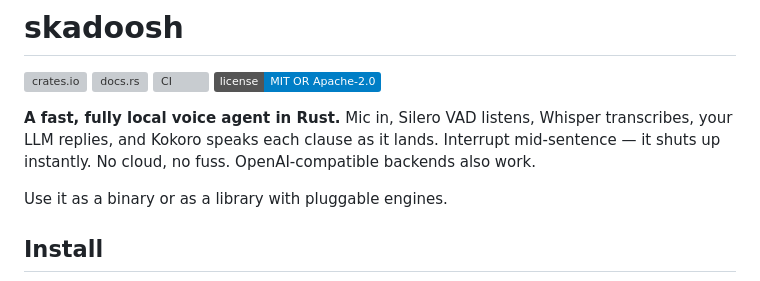
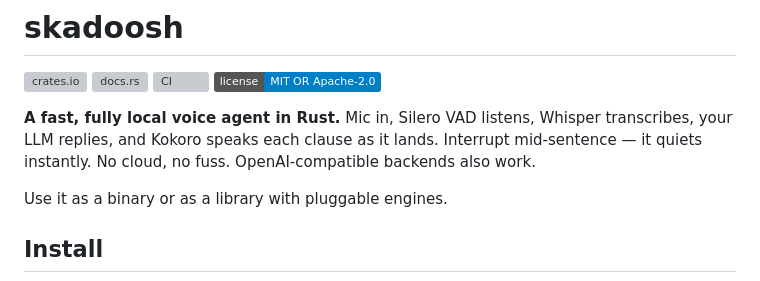
Before and after one commit to Hot-Coco/Skadoosh, a Markdown page: README.md, the part around the change. GitHub-like rendering; badges without logos; grey boxes are pictures that could not be loaded.

Commit message:
Modify README description for clarity
Updated description to change 'shuts up' to 'quiets'.

```diff
--- a/README.md
+++ b/README.md
@@ -5,7 +5,7 @@
 [![CI](https://github.com/Hot-Coco/Skadoosh/actions/workflows/ci.yml/badge.svg)](https://github.com/Hot-Coco/Skadoosh/actions/workflows/ci.yml)
 [![license](https://img.shields.io/badge/license-MIT%20OR%20Apache--2.0-blue.svg)](LICENSE-MIT)
 
-**A fast, fully local voice agent in Rust.** Mic in, Silero VAD listens, Whisper transcribes, your LLM replies, and Kokoro speaks each clause as it lands. Interrupt mid-sentence — it shuts up instantly. No cloud, no fuss. OpenAI-compatible backends also work.
+**A fast, fully local voice agent in Rust.** Mic in, Silero VAD listens, Whisper transcribes, your LLM replies, and Kokoro speaks each clause as it lands. Interrupt mid-sentence — it quiets instantly. No cloud, no fuss. OpenAI-compatible backends also work.
 
 Use it as a binary or as a library with pluggable engines.
 
```
